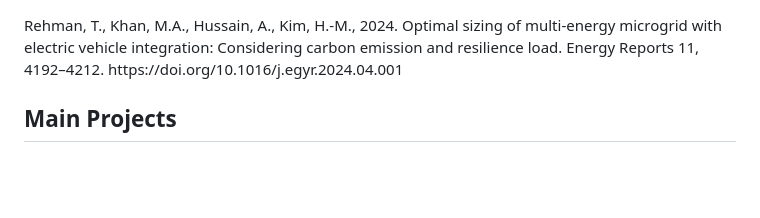
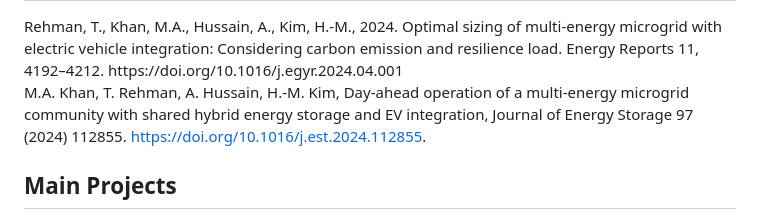
Before and after one commit to TalhaRehmanMTRKT/TalhaRehmanMTRKT, a Markdown page: README.md, the part around the change. Drawn GitHub-style; blank space fills up the shorter version.

```diff
--- a/README.md
+++ b/README.md
@@ -32,6 +32,9 @@
 <section id="publications">
   <h2>My Publications</h2>
   Rehman, T., Khan, M.A., Hussain, A., Kim, H.-M., 2024. Optimal sizing of multi-energy microgrid with electric vehicle integration: Considering carbon emission and resilience load. Energy Reports 11, 4192–4212. https://doi.org/10.1016/j.egyr.2024.04.001
+
+  M.A. Khan, T. Rehman, A. Hussain, H.-M. Kim, Day-ahead operation of a multi-energy microgrid community with shared hybrid energy storage and EV integration, Journal of Energy Storage 97 (2024) 112855. https://doi.org/10.1016/j.est.2024.112855.
+
 </section>
 
 
```
